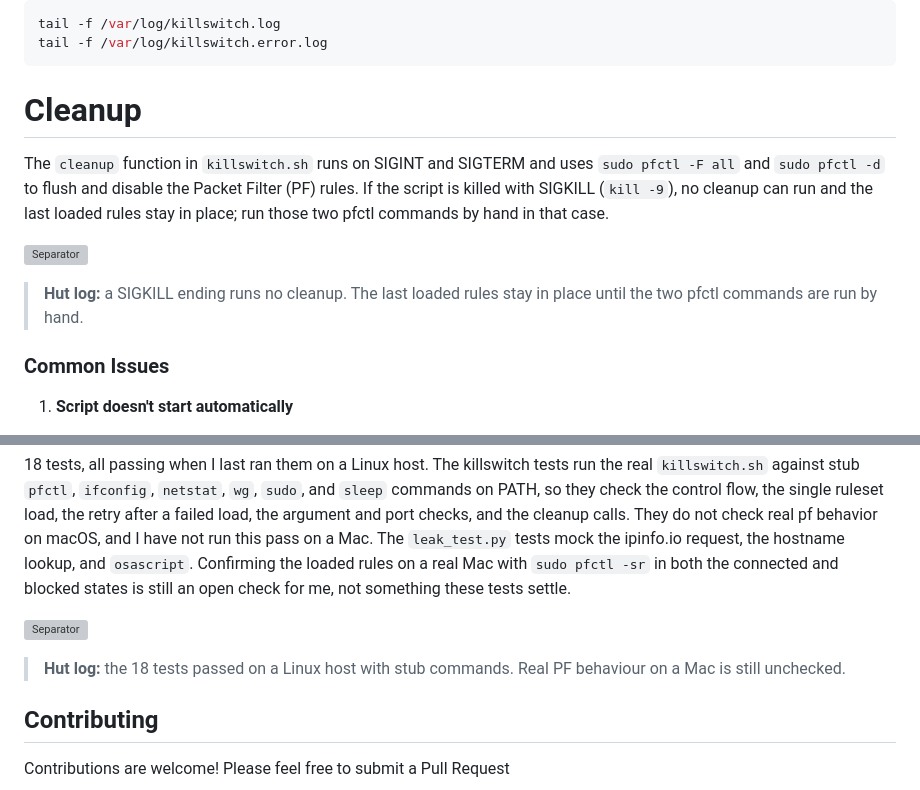
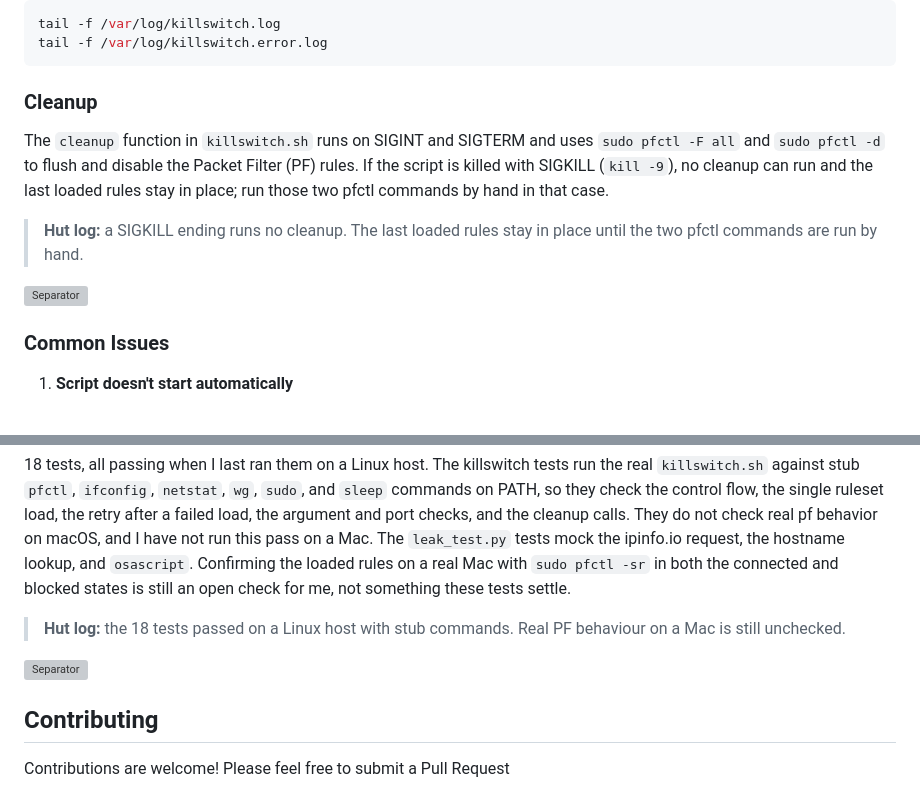
Before and after one commit to Epsilon0xCell/WireGuard-Killswitch-Monitor, a Markdown page: README.md, 2 parts joined by grey strips. GitHub-like rendering; grey boxes are pictures that could not be loaded.

Commit message:
Wave 14 Argon application: nest Cleanup under Troubleshooting, remove the two separators stranded under section headings, and move the Hut log notes inside their sections

````diff
--- a/README.md
+++ b/README.md
@@ -242,14 +236,14 @@ tail -f /var/log/killswitch.log
 tail -f /var/log/killswitch.error.log
 ```
 
-# Cleanup
+### Cleanup
 
 The `cleanup` function in `killswitch.sh` runs on SIGINT and SIGTERM and uses `sudo pfctl -F all` and `sudo pfctl -d` to flush and disable the Packet Filter (PF) rules. If the script is killed with SIGKILL (`kill -9`), no cleanup can run and the last loaded rules stay in place; run those two pfctl commands by hand in that case.
 
+> **Hut log:** a SIGKILL ending runs no cleanup. The last loaded rules stay in place until the two pfctl commands are run by hand.
+
 
 ![Separator](sep-light.svg)
-
-> **Hut log:** a SIGKILL ending runs no cleanup. The last loaded rules stay in place until the two pfctl commands are run by hand.
 
 ### Common Issues
 
@@ -285,10 +279,10 @@ python3 -m unittest discover -s tests
 
 18 tests, all passing when I last ran them on a Linux host. The killswitch tests run the real `killswitch.sh` against stub `pfctl`, `ifconfig`, `netstat`, `wg`, `sudo`, and `sleep` commands on PATH, so they check the control flow, the single ruleset load, the retry after a failed load, the argument and port checks, and the cleanup calls. They do not check real pf behavior on macOS, and I have not run this pass on a Mac. The `leak_test.py` tests mock the ipinfo.io request, the hostname lookup, and `osascript`. Confirming the loaded rules on a real Mac with `sudo pfctl -sr` in both the connected and blocked states is still an open check for me, not something these tests settle.
 
+> **Hut log:** the 18 tests passed on a Linux host with stub commands. Real PF behaviour on a Mac is still unchecked.
+
 
 ![Separator](sep-heavy.svg)
-
-> **Hut log:** the 18 tests passed on a Linux host with stub commands. Real PF behaviour on a Mac is still unchecked.
 
 ## Contributing
 
````
Also changed, not shown: other parts of README.md (+0 -6 lines).
